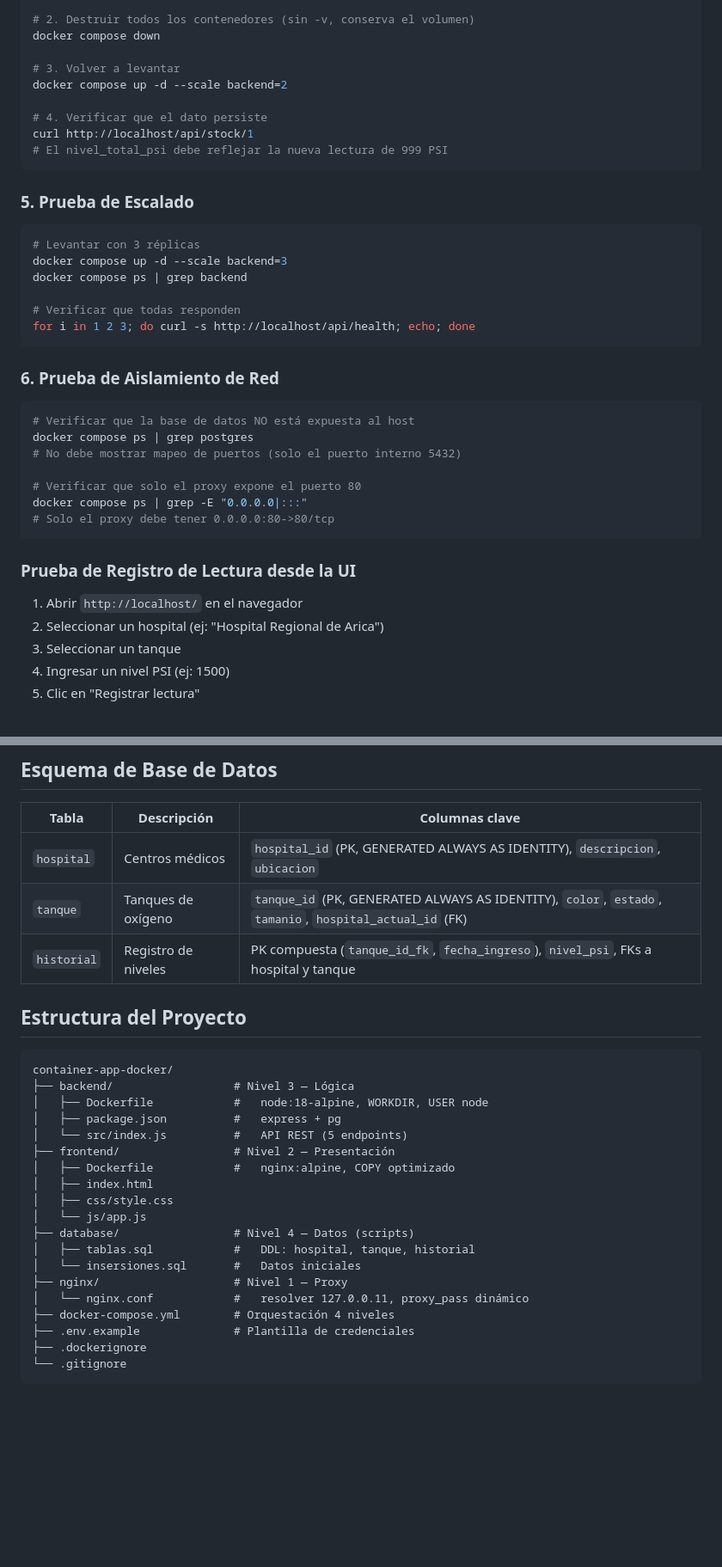
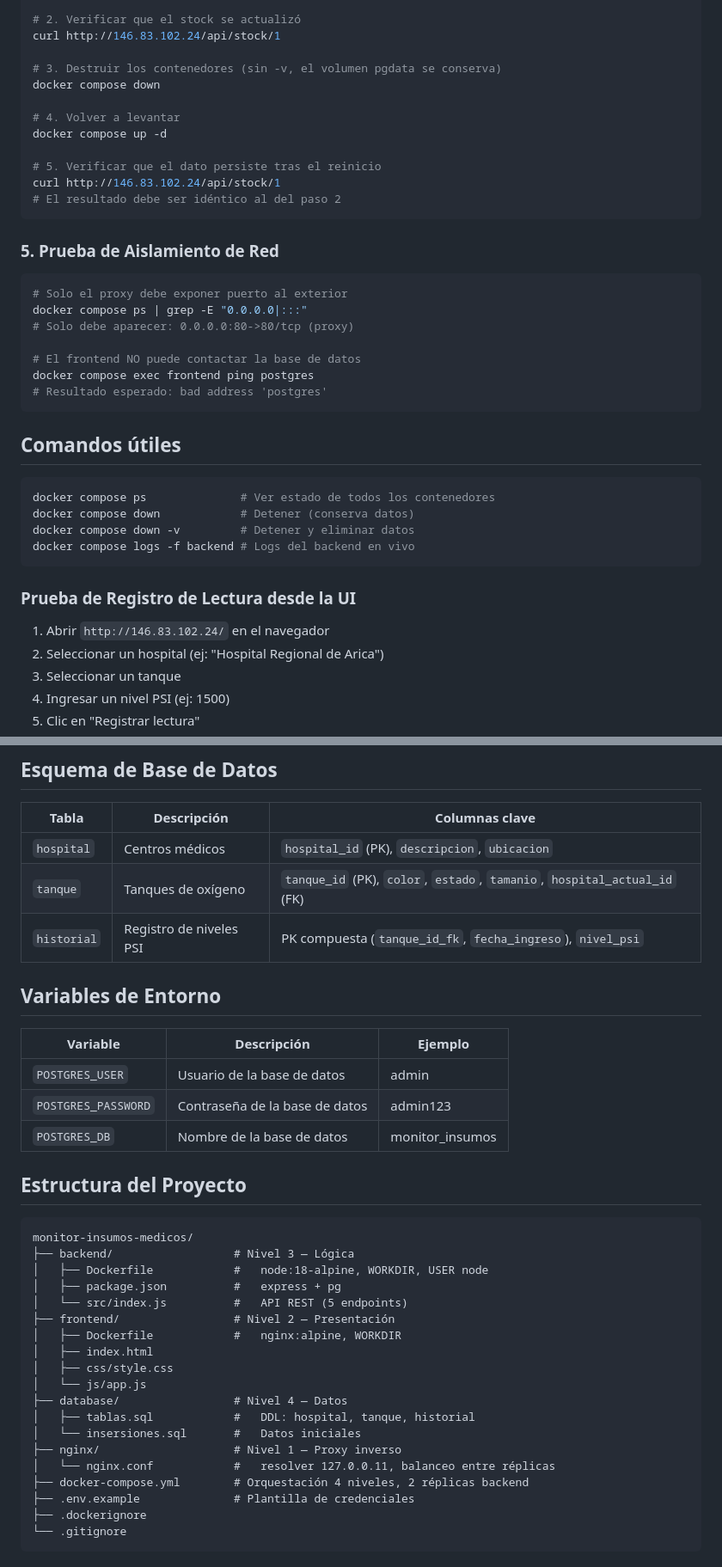
Before and after one commit to Cristhian-S1/monitor-insumos-medicos, a Markdown page: README.md, 2 parts joined by grey strips. Shown at 86% size. GitHub-like rendering; blank space fills up the shorter version.

````diff
--- a/README.md
+++ b/README.md
@@ -87,41 +95,42 @@ curl -X POST http://localhost/api/historial \
 
-# 2. Destruir todos los contenedores (sin -v, conserva el volumen)
+# 2. Verificar que el stock se actualizó
+curl http://146.83.102.24/api/stock/1
+
+# 3. Destruir los contenedores (sin -v, el volumen pgdata se conserva)
 docker compose down
 
-# 3. Volver a levantar
-docker compose up -d --scale backend=2
+# 4. Volver a levantar
+docker compose up -d
 
-# 4. Verificar que el dato persiste
-curl http://localhost/api/stock/1
-# El nivel_total_psi debe reflejar la nueva lectura de 999 PSI
+# 5. Verificar que el dato persiste tras el reinicio
+curl http://146.83.102.24/api/stock/1
+# El resultado debe ser idéntico al del paso 2
 ```
 
-### 5. Prueba de Escalado
+### 5. Prueba de Aislamiento de Red
 
 ```bash
-# Levantar con 3 réplicas
-docker compose up -d --scale backend=3
-docker compose ps | grep backend
+# Solo el proxy debe exponer puerto al exterior
+docker compose ps | grep -E "0.0.0.0|:::"
+# Solo debe aparecer: 0.0.0.0:80->80/tcp (proxy)
 
-# Verificar que todas responden
-for i in 1 2 3; do curl -s http://localhost/api/health; echo; done
+# El frontend NO puede contactar la base de datos
+docker compose exec frontend ping postgres
+# Resultado esperado: bad address 'postgres'
 ```
 
-### 6. Prueba de Aislamiento de Red
+## Comandos útiles
 
 ```bash
-# Verificar que la base de datos NO está expuesta al host
-docker compose ps | grep postgres
-# No debe mostrar mapeo de puertos (solo el puerto interno 5432)
-
-# Verificar que solo el proxy expone el puerto 80
-docker compose ps | grep -E "0.0.0.0|:::"
-# Solo el proxy debe tener 0.0.0.0:80->80/tcp
+docker compose ps              # Ver estado de todos los contenedores
+docker compose down            # Detener (conserva datos)
+docker compose down -v         # Detener y eliminar datos
+docker compose logs -f backend # Logs del backend en vivo
 ```
 
 ### Prueba de Registro de Lectura desde la UI
 
-1. Abrir `http://localhost/` en el navegador
+1. Abrir `http://146.83.102.24/` en el navegador
 2. Seleccionar un hospital (ej: "Hospital Regional de Arica")
 3. Seleccionar un tanque
 4. Ingresar un nivel PSI (ej: 1500)
@@ -154,29 +163,37 @@ docker compose ps | grep -E "0.0.0.0|:::"
 
 | Tabla | Descripción | Columnas clave |
 |-------|-------------|----------------|
-| `hospital` | Centros médicos | `hospital_id` (PK, GENERATED ALWAYS AS IDENTITY), `descripcion`, `ubicacion` |
-| `tanque` | Tanques de oxígeno | `tanque_id` (PK, GENERATED ALWAYS AS IDENTITY), `color`, `estado`, `tamanio`, `hospital_actual_id` (FK) |
-| `historial` | Registro de niveles | PK compuesta (`tanque_id_fk`, `fecha_ingreso`), `nivel_psi`, FKs a hospital y tanque |
+| `hospital` | Centros médicos | `hospital_id` (PK), `descripcion`, `ubicacion` |
+| `tanque` | Tanques de oxígeno | `tanque_id` (PK), `color`, `estado`, `tamanio`, `hospital_actual_id` (FK) |
+| `historial` | Registro de niveles PSI | PK compuesta (`tanque_id_fk`, `fecha_ingreso`), `nivel_psi` |
+
+## Variables de Entorno
+
+| Variable | Descripción | Ejemplo |
+|----------|-------------|---------|
+| `POSTGRES_USER` | Usuario de la base de datos | admin |
+| `POSTGRES_PASSWORD` | Contraseña de la base de datos | admin123 |
+| `POSTGRES_DB` | Nombre de la base de datos | monitor_insumos |
 
 ## Estructura del Proyecto
 
 ```
-container-app-docker/
+monitor-insumos-medicos/
 ├── backend/                  # Nivel 3 — Lógica
 │   ├── Dockerfile            #   node:18-alpine, WORKDIR, USER node
 │   ├── package.json          #   express + pg
 │   └── src/index.js          #   API REST (5 endpoints)
 ├── frontend/                 # Nivel 2 — Presentación
-│   ├── Dockerfile            #   nginx:alpine, COPY optimizado
+│   ├── Dockerfile            #   nginx:alpine, WORKDIR
 │   ├── index.html
 │   ├── css/style.css
 │   └── js/app.js
-├── database/                 # Nivel 4 — Datos (scripts)
+├── database/                 # Nivel 4 — Datos
 │   ├── tablas.sql            #   DDL: hospital, tanque, historial
 │   └── insersiones.sql       #   Datos iniciales
-├── nginx/                    # Nivel 1 — Proxy
-│   └── nginx.conf            #   resolver 127.0.0.11, proxy_pass dinámico
-├── docker-compose.yml        # Orquestación 4 niveles
+├── nginx/                    # Nivel 1 — Proxy inverso
+│   └── nginx.conf            #   resolver 127.0.0.11, balanceo entre réplicas
+├── docker-compose.yml        # Orquestación 4 niveles, 2 réplicas backend
 ├── .env.example              # Plantilla de credenciales
 ├── .dockerignore
 └── .gitignore
````
Also changed, not shown: other parts of README.md (+39 -31 lines).
